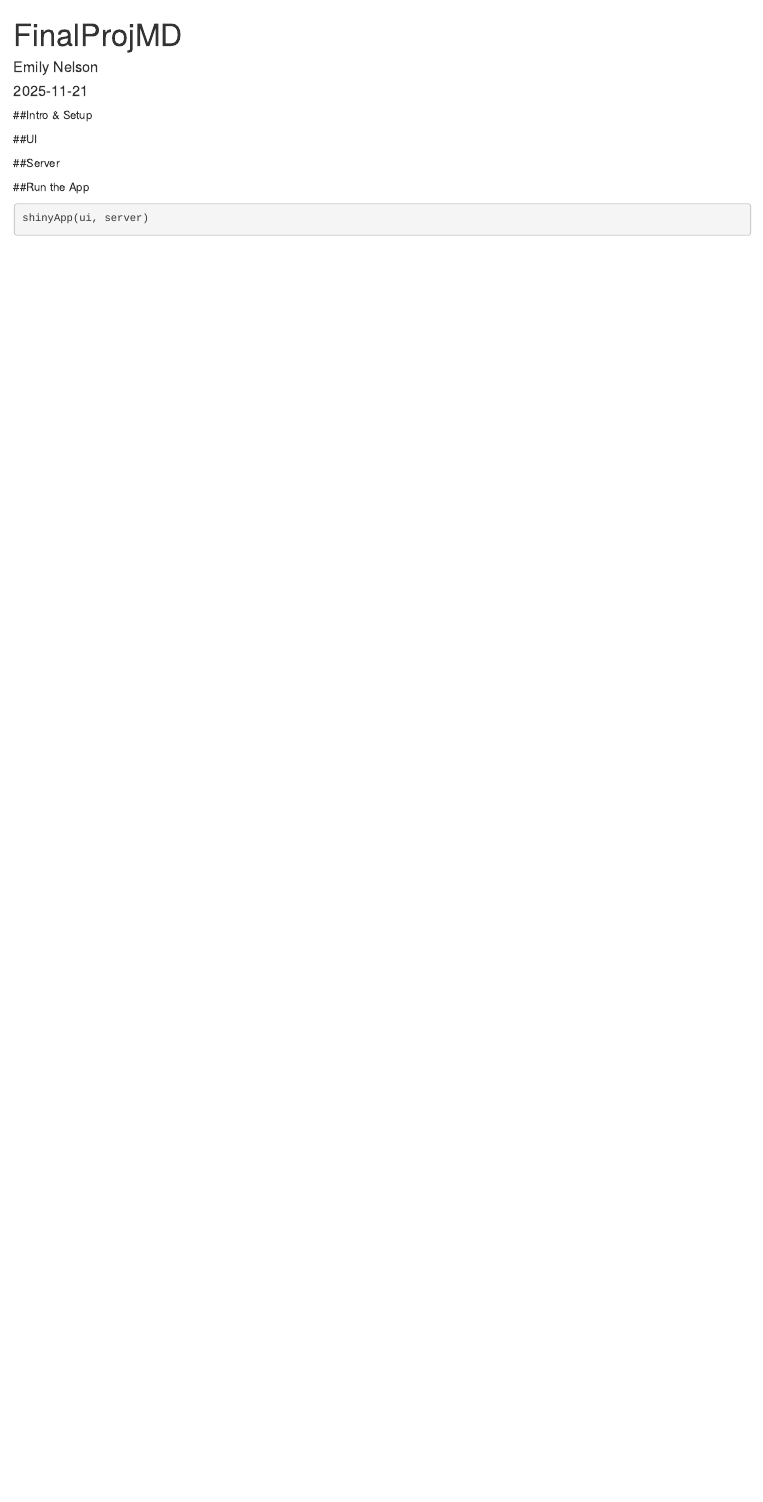
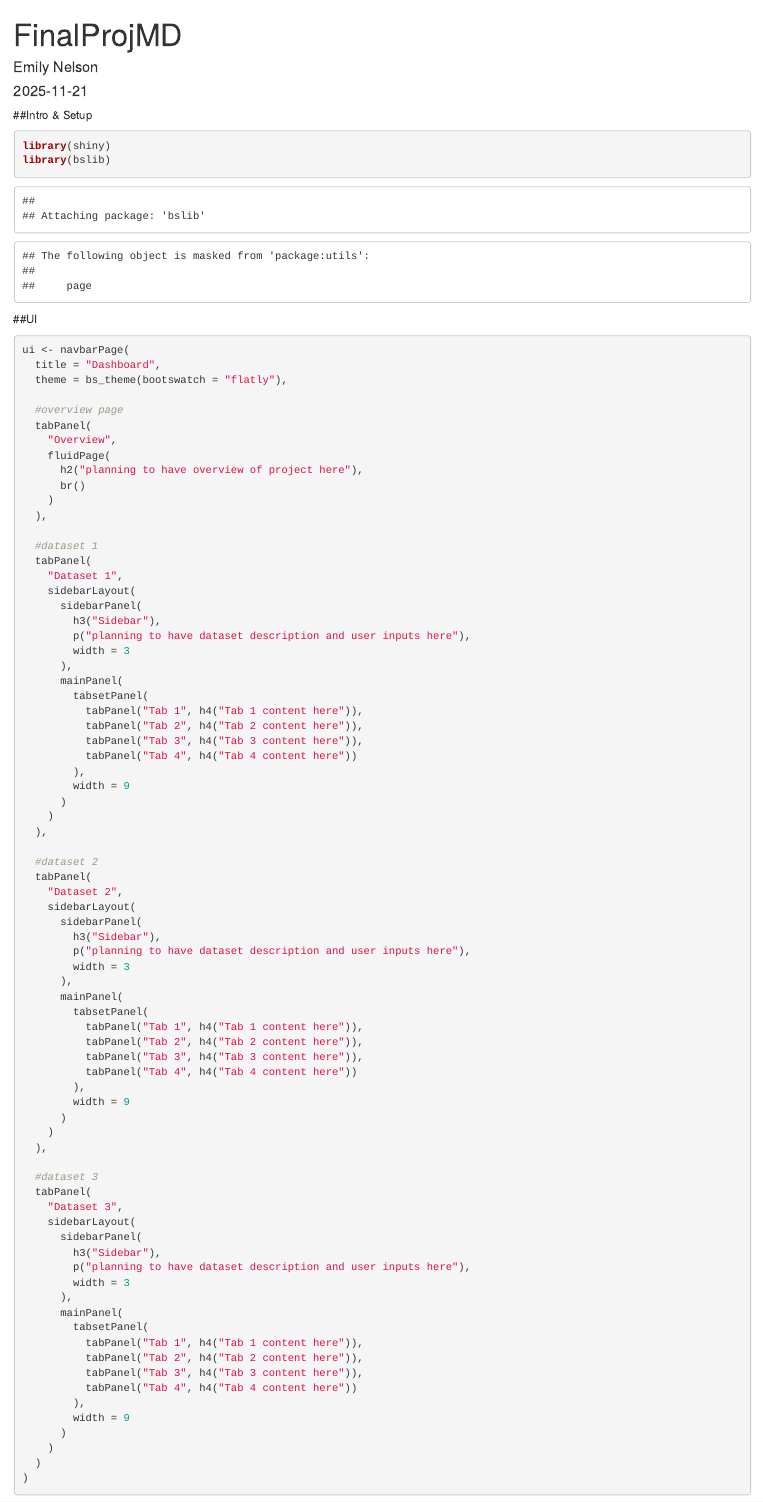
Before and after one commit to enelson111/Data4910Final, an R Markdown document (FinalProjMD.Rmd): the page in a window 1100 px wide, from its top. Rendered offline with R 4.5, knitr and Pandoc, with nearby package versions; some code elsewhere in the file could not run offline.

Commit message:
Setup for dashboard and tabs for each dataset

````diff
--- a/FinalProjMD.Rmd
+++ b/FinalProjMD.Rmd
@@ -10,7 +10,8 @@ output: html_document
 
 ```{r}
 
-
+library(shiny)
+library(bslib)
 
 ```
 
@@ -21,6 +22,82 @@ output: html_document
 ```{r}
 
 
+ui <- navbarPage(
+  title = "Dashboard",
+  theme = bs_theme(bootswatch = "flatly"),
+
+  #overview page
+  tabPanel(
+    "Overview",
+    fluidPage(
+      h2("planning to have overview of project here"),
+      br()
+    )
+  ),
+
+  #dataset 1
+  tabPanel(
+    "Dataset 1",
+    sidebarLayout(
+      sidebarPanel(
+        h3("Sidebar"),
+        p("planning to have dataset description and user inputs here"),
+        width = 3
+      ),
+      mainPanel(
+        tabsetPanel(
+          tabPanel("Tab 1", h4("Tab 1 content here")),
+          tabPanel("Tab 2", h4("Tab 2 content here")),
+          tabPanel("Tab 3", h4("Tab 3 content here")),
+          tabPanel("Tab 4", h4("Tab 4 content here"))
+        ),
+        width = 9
+      )
+    )
+  ),
+
+  #dataset 2
+  tabPanel(
+    "Dataset 2",
+    sidebarLayout(
+      sidebarPanel(
+        h3("Sidebar"),
+        p("planning to have dataset description and user inputs here"),
+        width = 3
+      ),
+      mainPanel(
+        tabsetPanel(
+          tabPanel("Tab 1", h4("Tab 1 content here")),
+          tabPanel("Tab 2", h4("Tab 2 content here")),
+          tabPanel("Tab 3", h4("Tab 3 content here")),
+          tabPanel("Tab 4", h4("Tab 4 content here"))
+        ),
+        width = 9
+      )
+    )
+  ),
+
+  #dataset 3
+  tabPanel(
+    "Dataset 3",
+    sidebarLayout(
+      sidebarPanel(
+        h3("Sidebar"),
+        p("planning to have dataset description and user inputs here"),
+        width = 3
+      ),
+      mainPanel(
+        tabsetPanel(
+          tabPanel("Tab 1", h4("Tab 1 content here")),
+          tabPanel("Tab 2", h4("Tab 2 content here")),
+          tabPanel("Tab 3", h4("Tab 3 content here")),
+          tabPanel("Tab 4", h4("Tab 4 content here"))
+        ),
+        width = 9
+      )
+    )
+  )
+)
 
 ```
 
````
Also changed, not shown: FinalProj.R (+83 -0 lines), FinalProjMD.Rmd (2 more changed lines).
